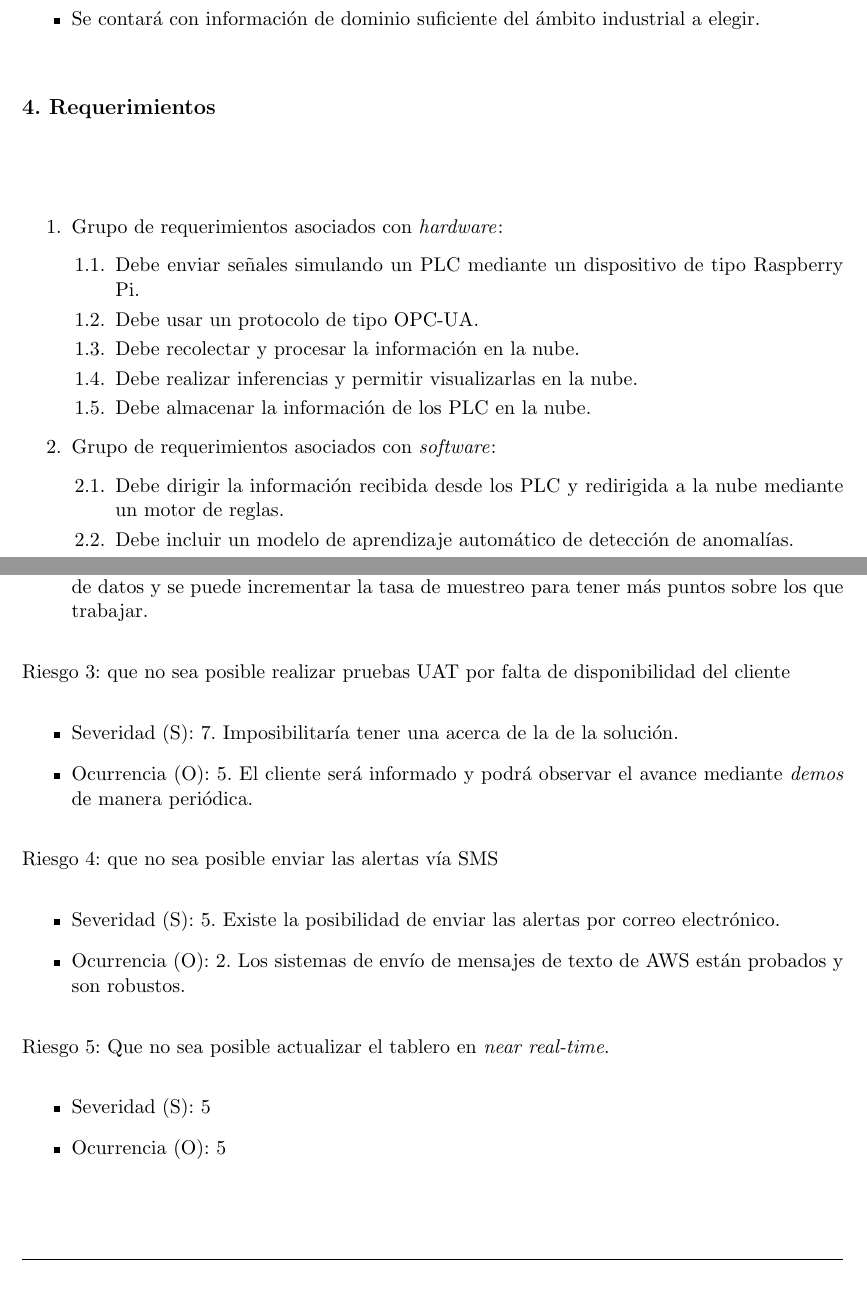
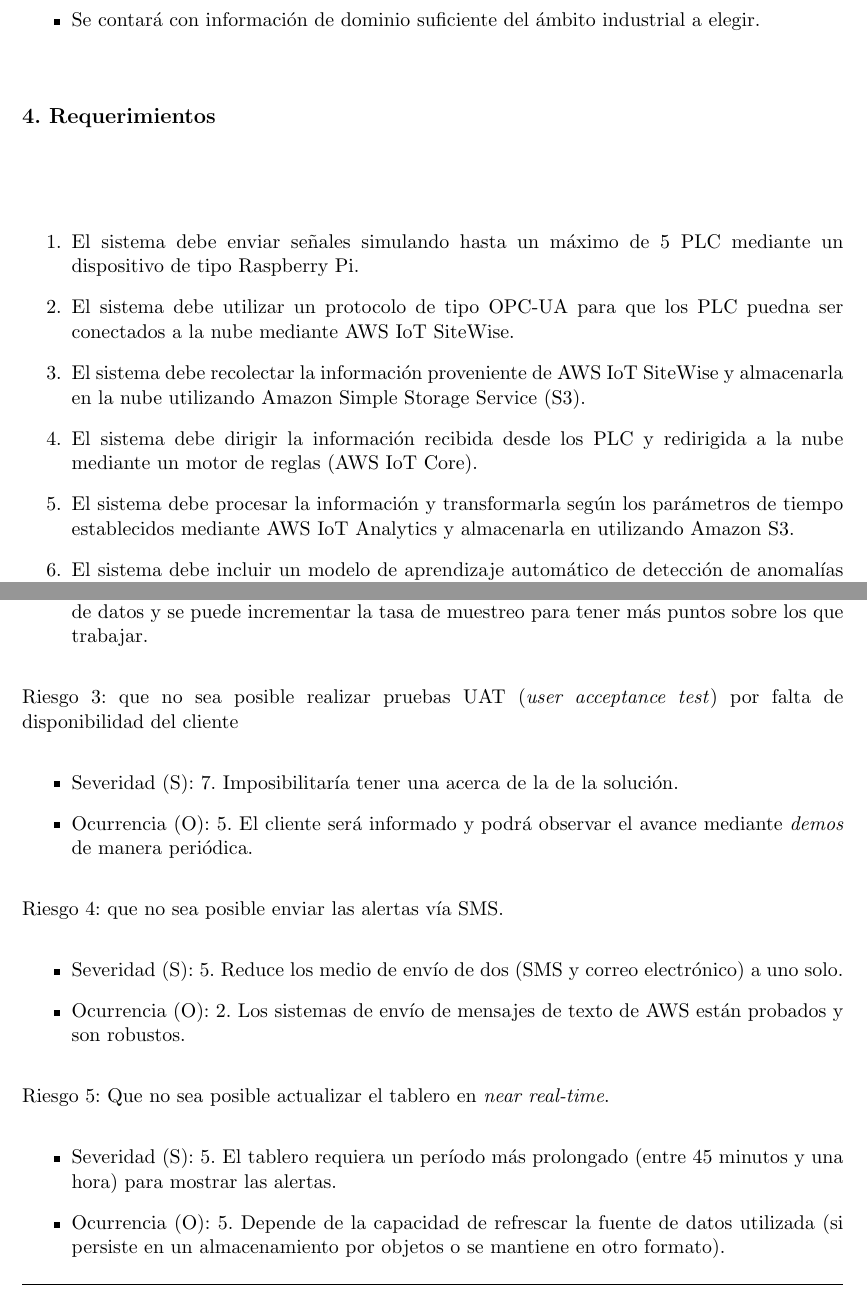
Before and after one commit to jpilorget/Plantilla-planificacion, a LaTeX document (charter.tex): two parts of pages 7 and 14 of 18, joined at a grey line, cut so that both start at the same text. Compiled offline with pdfLaTeX.

Commit message:
Entrega final

```diff
--- a/charter.tex
+++ b/charter.tex
@@ -197,22 +199,15 @@
 \section{4. Requerimientos}
 \label{sec:requerimientos}
 \begin{consigna}{black}
-\begin{enumerate}
-\item Grupo de requerimientos asociados con \textit{hardware}:
 	\begin{enumerate}
-	\item Debe enviar señales simulando un PLC mediante un dispositivo de tipo Raspberry Pi.
-	\item Debe usar un protocolo de tipo OPC-UA.
-	\item Debe recolectar y procesar la información en la nube.
-	\item Debe realizar inferencias y permitir visualizarlas en la nube.
-	\item Debe almacenar la información de los PLC en la nube.
-	\end{enumerate}
-\item Grupo de requerimientos asociados con \textit{software}:
-	\begin{enumerate}
-	\item Debe dirigir la información recibida desde los PLC y redirigida a la nube mediante un motor de reglas.
-	\item Debe incluir un modelo de aprendizaje automático de detección de anomalías.
-	\item Debe presentar los resultados del modelo de aprendizaje automático detectados como anómalos en \textit{near real-time} mediante un tablero.
-	\item Debe generar notificaciones (a ser enviadas a un correo electrónico o mediante SMS).
-	\end{enumerate}
+	\item El sistema debe enviar señales simulando hasta un máximo de 5 PLC mediante un dispositivo de tipo Raspberry Pi.
+	\item El sistema debe utilizar un protocolo de tipo OPC-UA para que los PLC puedna ser conectados a la nube mediante AWS IoT SiteWise.
+	\item El sistema debe recolectar la información proveniente de AWS IoT SiteWise y almacenarla en la nube utilizando Amazon Simple Storage Service (S3).
+	\item El sistema debe dirigir la información recibida desde los PLC y redirigida a la nube mediante un motor de reglas (AWS IoT Core).
+	\item El sistema debe procesar la información y transformarla según los parámetros de tiempo establecidos mediante AWS IoT Analytics y almacenarla en utilizando Amazon S3.
+	\item El sistema debe incluir un modelo de aprendizaje automático de detección de anomalías desarrollado en Amazon SageMaker.
+	\item El sistema debe presentar los resultados del modelo de aprendizaje automático detectados como anómalos en \textit{near real-time} mediante un tablero de Amazon Quicksight.
+	\item El sistema debe enviar notificaciones de anomalías mediante un correo electrónico o a través de mensajes de texto (SMS).
 \end{enumerate}
 
 \end{consigna}
@@ -550,22 +544,22 @@
 \item Ocurrencia (O): 3. Los modelos no supervisados pueden trabajar con un conjunto acotado de datos y se puede incrementar la tasa de muestreo para tener más puntos sobre los que trabajar.
 \end{itemize}
 
-Riesgo 3: que no sea posible realizar pruebas UAT por falta de disponibilidad del cliente
+Riesgo 3: que no sea posible realizar pruebas UAT (\textit{user acceptance test}) por falta de disponibilidad del cliente
 \begin{itemize}
 \item Severidad (S): 7. Imposibilitaría tener una acerca de la de la solución.
 \item Ocurrencia (O): 5. El cliente será informado y podrá observar el avance mediante \textit{demos} de manera periódica.
 \end{itemize}
 
-Riesgo 4: que no sea posible enviar las alertas vía SMS
+Riesgo 4: que no sea posible enviar las alertas vía SMS.
 \begin{itemize}
-\item Severidad (S): 5. Existe la posibilidad de enviar las alertas por correo electrónico.
+\item Severidad (S): 5. Reduce los medio de envío de dos (SMS y correo electrónico) a uno solo.
 \item Ocurrencia (O): 2. Los sistemas de envío de mensajes de texto de AWS están probados y son robustos.
 \end{itemize}
 
 Riesgo 5: Que no sea posible actualizar el tablero en \textit{near real-time}.
 \begin{itemize}
-\item Severidad (S): 5
-\item Ocurrencia (O): 5
+\item Severidad (S): 5. El tablero requiera un período más prolongado (entre 45 minutos y una hora) para mostrar las alertas.
+\item Ocurrencia (O): 5. Depende de la capacidad de refrescar la fuente de datos utilizada (si persiste en un almacenamiento por objetos o se mantiene en otro formato).
 \end{itemize}
 
 b) Tabla de gestión de riesgos:      (El RPN se calcula como RPN=SxO)
```
Also changed, not shown: charter.tex (9 more changed lines).
